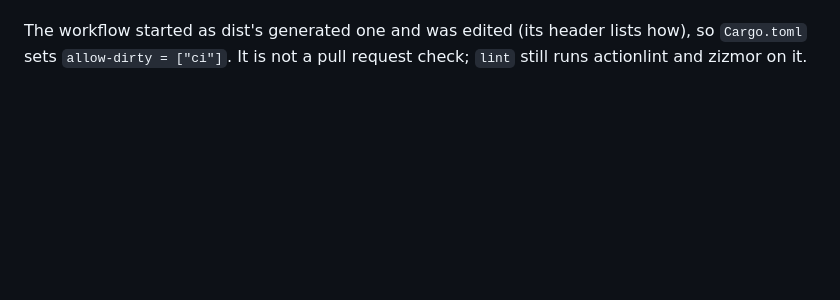
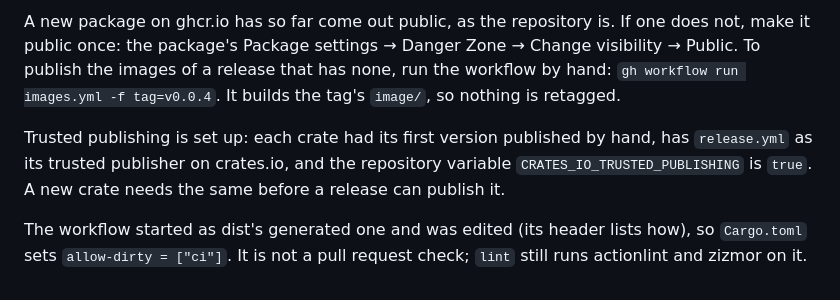
Before and after one commit to ayagmar/runnerd, a Markdown page: CONTRIBUTING.md, the part around one of its changes. GitHub-like rendering; blank space fills up the shorter version.

```diff
--- a/CONTRIBUTING.md
+++ b/CONTRIBUTING.md
@@ -76,3 +105,11 @@ and workflow `release.yml`, and the variable is set.
+A new package on ghcr.io has so far come out public, as the repository is. If one does not, make it public once:
+the package's Package settings → Danger Zone → Change visibility → Public. To publish the images of a release that
+has none, run the workflow by hand: `gh workflow run images.yml -f tag=v0.0.4`. It builds the tag's `image/`, so
+nothing is retagged.
+
+Trusted publishing is set up: each crate had its first version published by hand, has `release.yml` as its trusted
+publisher on crates.io, and the repository variable `CRATES_IO_TRUSTED_PUBLISHING` is `true`. A new crate needs the
+same before a release can publish it.
 
 The workflow started as dist's generated one and was edited (its header lists how), so `Cargo.toml` sets
 `allow-dirty = ["ci"]`. It is not a pull request check; `lint` still runs actionlint and zizmor on it.
```
Also changed, not shown: other parts of CONTRIBUTING.md (+49 -20 lines).
